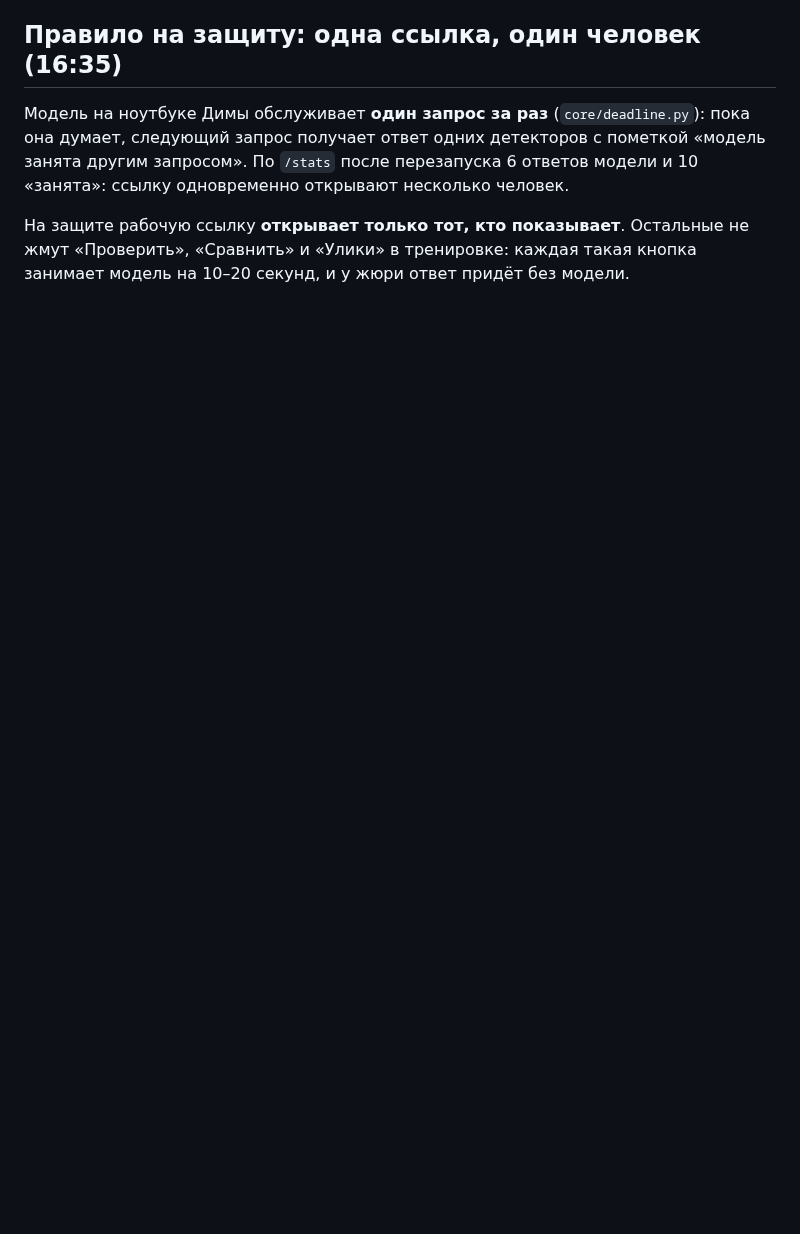
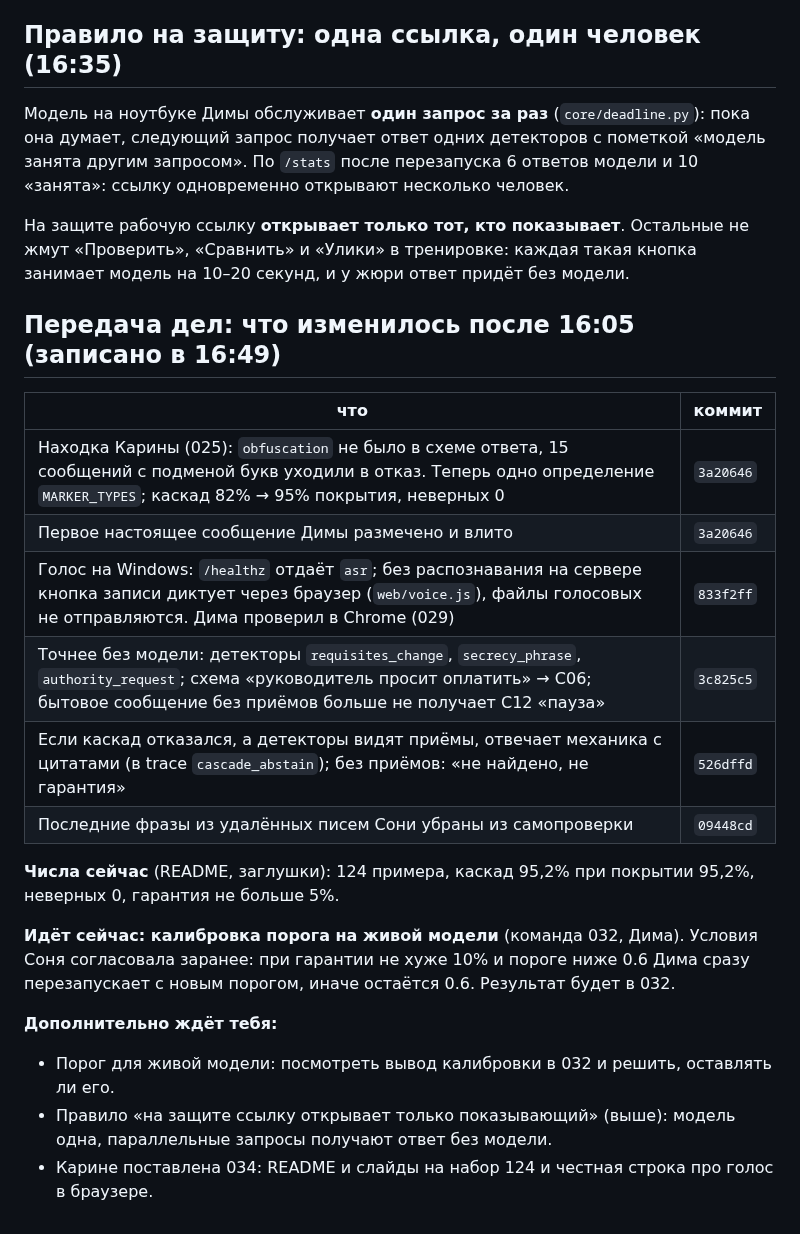
Before and after one commit to dianamkoian/hackathon-kit, a Markdown page: team/решения/008-соня-временный-лид-до-17-10.md, the part around the change. Drawn GitHub-style; blank space fills up the shorter version.

Commit message:
решение 008: передача дел дополнена изменениями после 16:05

```diff
--- a/team/решения/008-соня-временный-лид-до-17-10.md
+++ b/team/решения/008-соня-временный-лид-до-17-10.md
@@ -68,3 +68,23 @@
 Модель на ноутбуке Димы обслуживает **один запрос за раз** (`core/deadline.py`): пока она думает, следующий запрос получает ответ одних детекторов с пометкой «модель занята другим запросом». По `/stats` после перезапуска 6 ответов модели и 10 «занята»: ссылку одновременно открывают несколько человек.
 
 На защите рабочую ссылку **открывает только тот, кто показывает**. Остальные не жмут «Проверить», «Сравнить» и «Улики» в тренировке: каждая такая кнопка занимает модель на 10–20 секунд, и у жюри ответ придёт без модели.
+
+## Передача дел: что изменилось после 16:05 (записано в 16:49)
+
+| что | коммит |
+|---|---|
+| Находка Карины (025): `obfuscation` не было в схеме ответа, 15 сообщений с подменой букв уходили в отказ. Теперь одно определение `MARKER_TYPES`; каскад 82% → 95% покрытия, неверных 0 | `3a20646` |
+| Первое настоящее сообщение Димы размечено и влито | `3a20646` |
+| Голос на Windows: `/healthz` отдаёт `asr`; без распознавания на сервере кнопка записи диктует через браузер (`web/voice.js`), файлы голосовых не отправляются. Дима проверил в Chrome (029) | `833f2ff` |
+| Точнее без модели: детекторы `requisites_change`, `secrecy_phrase`, `authority_request`; схема «руководитель просит оплатить» → C06; бытовое сообщение без приёмов больше не получает C12 «пауза» | `3c825c5` |
+| Если каскад отказался, а детекторы видят приёмы, отвечает механика с цитатами (в trace `cascade_abstain`); без приёмов: «не найдено, не гарантия» | `526dffd` |
+| Последние фразы из удалённых писем Сони убраны из самопроверки | `09448cd` |
+
+**Числа сейчас** (README, заглушки): 124 примера, каскад 95,2% при покрытии 95,2%, неверных 0, гарантия не больше 5%.
+
+**Идёт сейчас: калибровка порога на живой модели** (команда 032, Дима). Условия Соня согласовала заранее: при гарантии не хуже 10% и пороге ниже 0.6 Дима сразу перезапускает с новым порогом, иначе остаётся 0.6. Результат будет в 032.
+
+**Дополнительно ждёт тебя:**
+- Порог для живой модели: посмотреть вывод калибровки в 032 и решить, оставлять ли его.
+- Правило «на защите ссылку открывает только показывающий» (выше): модель одна, параллельные запросы получают ответ без модели.
+- Карине поставлена 034: README и слайды на набор 124 и честная строка про голос в браузере.
```
